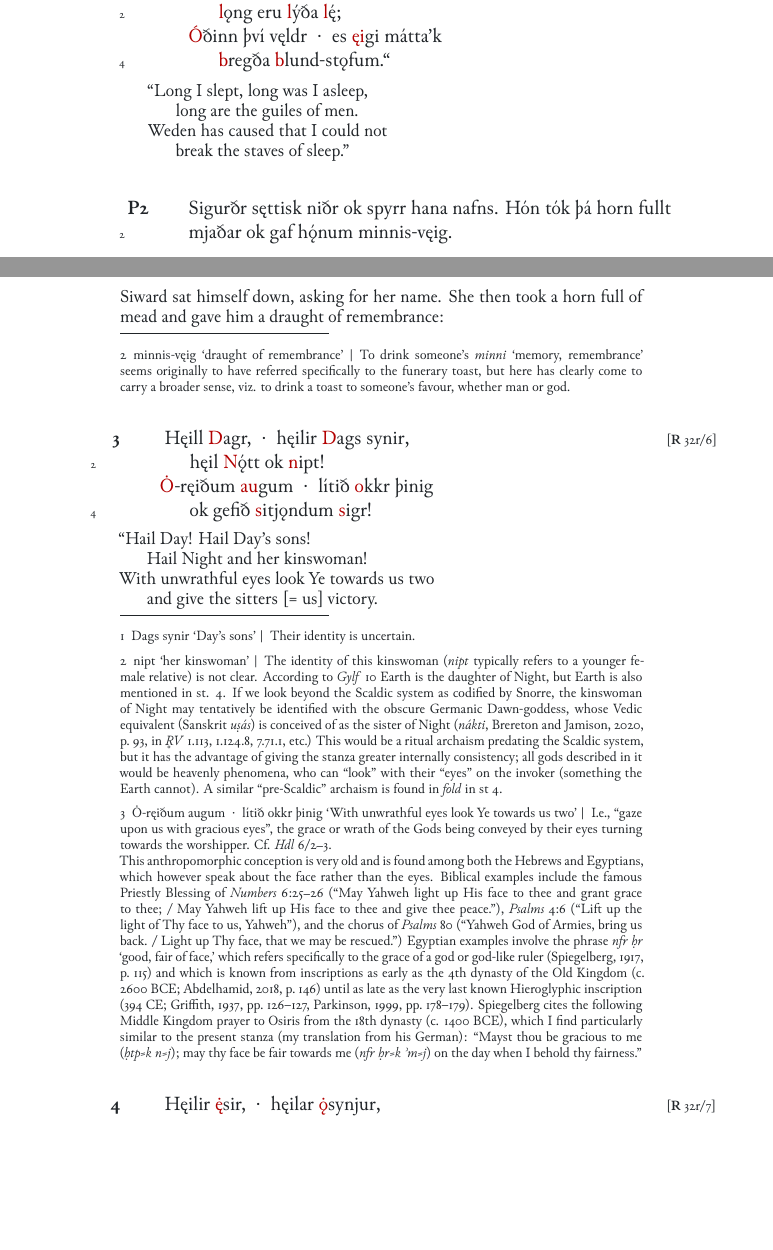
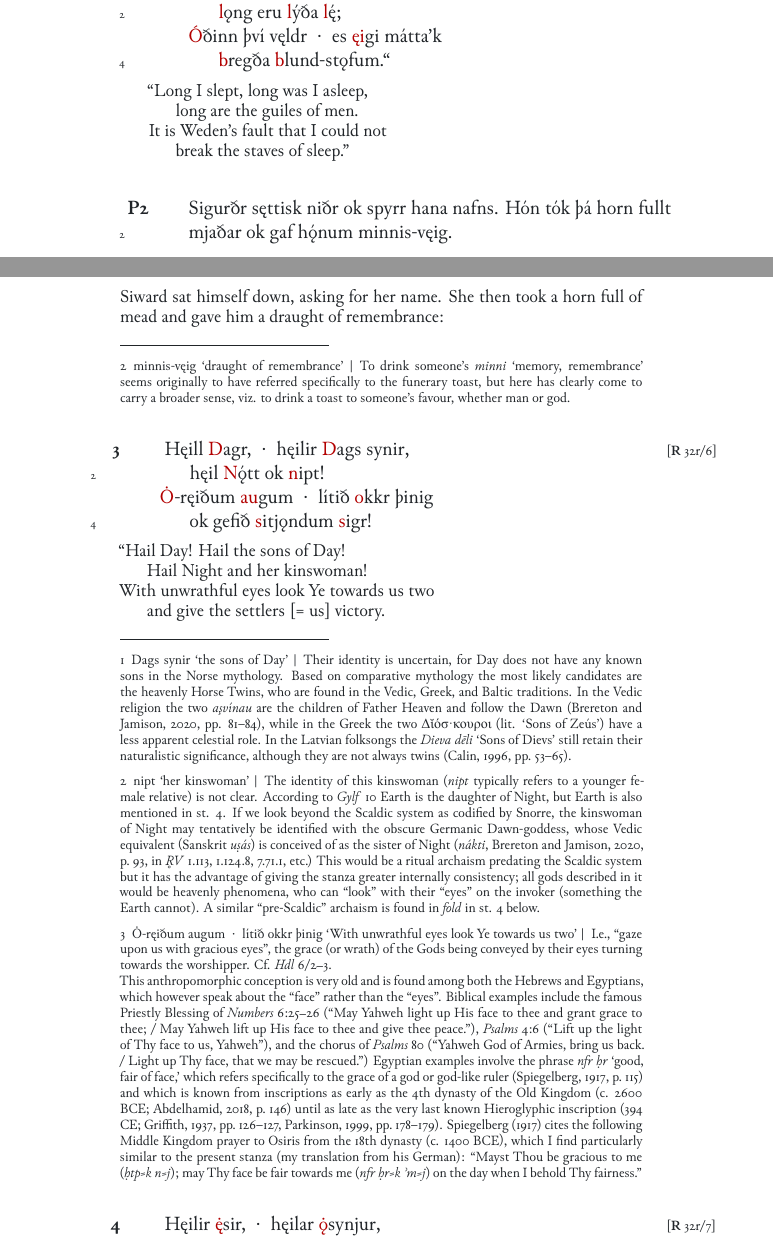
Before and after one commit to martensas/edda, a LaTeX thesis (main.tex, which reads books/Sighdrive.tex): two parts of pages 371 and 372 of 400, joined at a grey line, cut so that both start at the same text, the shorter picture padded with empty space. The pictures show the PDF file main.pdf that the author committed with the source.

Commit message:
note about the sons of Day

```diff
--- a/books/Sighdrive.tex
+++ b/books/Sighdrive.tex
@@ -83,7 +83,7 @@ the raven’s corpse-trees \ken{byrnie?} with Siward’s sword.”\evb\evg
 \bvb\speakernoteb{[Syedrive quoth:]}%
 “Long I slept, long was I asleep, \\
 \ind long are the guiles of men. \\
-Weden has caused that I could not \\
+It is Weden’s fault that I could not \\
 \ind break the staves of sleep.”\evb\evg
 
 
@@ -93,19 +93,19 @@ Weden has caused that I could not \\
 
 
 \bvg\bva\mssnote{\Regius~32r/6}
-Hęill \alst{D}agr, \hld\ hęilir \edtrans{\alst{D}ags synir}{Day’s sons}{\Bfootnote{Their identity is uncertain.}}, &
+Hęill \alst{D}agr, \hld\ hęilir \edtrans{\alst{D}ags synir}{the sons of Day}{\Bfootnote{Their identity is uncertain, for Day does not have any known sons in the Norse mythology.  Based on comparative mythology the most likely candidates are the heavenly Horse Twins, who are found in the Vedic, Greek, and Baltic traditions.  In the Vedic religion the two \emph{aşvínau} are the children of Father Heaven and follow the Dawn (\citeauthor{JamBrer2020}, \citeyear{JamBrer2020}, pp. 81–84), while in the Greek the two \textgreek{Δῐόσ·κουροι} (lit. ‘Sons of Zeús’) have a less apparent celestial role.  In the Latvian folksongs the \emph{Dieva dēli} ‘Sons of Dievs’ still retain their naturalistic significance, although they are not always twins \parencite[53--65]{Calin1996}.}}, &
 \ind hęil \alst{N}ǫ́tt ok \edtrans{\alst{n}ipt}{her kinswoman}{\Bfootnote{The identity of this kinswoman (\emph{nipt} typically refers to a younger female relative) is not clear.  According to \Gylfaginning\ 10 Earth is the daughter of Night, but Earth is also mentioned in st. 4.  If we look beyond the Scaldic system as codified by Snorre, the kinswoman of Night may tentatively be identified with the obscure Germanic Dawn-goddess, whose Vedic equivalent (Sanskrit \emph{uṣás}) is conceived of as the sister of Night (\emph{nákti}, \cite[93]{JamBrer2020}, in \Rigveda\ 1.113, 1.124.8, 7.71.1, etc.)  This would be a ritual archaism predating the Scaldic system but it has the advantage of giving the stanza greater internally consistency; all gods described in it would be heavenly phenomena, who can “look” with their “eyes” on the invoker (something the Earth cannot).  A similar “pre-Scaldic” archaism is found in \emph{fold} in st. 4 below.}}! &
-\edtrans{\alst{Ȯ}-ręiðum \alst{au}gum \hld\ lítið \alst{o}kkr þinig}{With unwrathful eyes look Ye towards us two}{\Bfootnote{I.e., “gaze upon us with gracious eyes”, the grace or wrath of the Gods being conveyed by their eyes turning towards the worshipper.  Cf. \Hyndluljod\ 6/2–3.
+\edtrans{\alst{Ȯ}-ręiðum \alst{au}gum \hld\ lítið \alst{o}kkr þinig}{With unwrathful eyes look Ye towards us two}{\Bfootnote{I.e., “gaze upon us with gracious eyes”, the grace (or wrath) of the Gods being conveyed by their eyes turning towards the worshipper.  Cf. \Hyndluljod\ 6/2–3.
 
-This anthropomorphic conception is very old and is found among both the Hebrews and Egyptians, which however speak about the face rather than the eyes.  Biblical examples include the famous Priestly Blessing of \emph{Numbers} 6:25–26 (“May Yahweh light up His face to thee and grant grace to thee; / May Yahweh lift up His face to thee and give thee peace.”), \emph{Psalms} 4:6 (“Lift up the light of Thy face to us, Yahweh”), and the chorus of \emph{Psalms} 80 (“Yahweh God of Armies, bring us back. / Light up Thy face, that we may be rescued.”)
+This anthropomorphic conception is very old and is found among both the Hebrews and Egyptians, which however speak about the “face” rather than the “eyes”.  Biblical examples include the famous Priestly Blessing of \emph{Numbers} 6:25–26 (“May Yahweh light up His face to thee and grant grace to thee; / May Yahweh lift up His face to thee and give thee peace.”), \emph{Psalms} 4:6 (“Lift up the light of Thy face to us, Yahweh”), and the chorus of \emph{Psalms} 80 (“Yahweh God of Armies, bring us back. / Light up Thy face, that we may be rescued.”)
 Egyptian examples involve the phrase \emph{nfr ḥr} ‘good, fair of face,’ which refers specifically to the grace of a god or god-like ruler \parencite[115]{Spiegelberg1917} and which is known from inscriptions as early as the 4th dynasty of the Old Kingdom (c. 2600 BCE; \cite[146]{Abdelhamid2018}) until as late as the very last known Hieroglyphic inscription (394 CE; \cite[126--127]{Griffith1937}, \cite[178--179]{Parkinson1999}).
-\citeauthor{Spiegelberg1917} cites the following Middle Kingdom prayer to Osiris from the 18th dynasty (c. 1400 BCE), which I find particularly similar to the present stanza (my translation from his German): “Mayst thou be gracious to me (\emph{ḥtp⸗k n⸗j}); may thy face be fair towards me (\emph{nfr ḥr⸗k ʾm⸗j}) on the day when I behold thy fairness.”}} &
+\textcite{Spiegelberg1917} cites the following Middle Kingdom prayer to Osiris from the 18th dynasty (c. 1400 BCE), which I find particularly similar to the present stanza (my translation from his German): “Mayst Thou be gracious to me (\emph{ḥtp⸗k n⸗j}); may Thy face be fair towards me (\emph{nfr ḥr⸗k ʾm⸗j}) on the day when I behold Thy fairness.”}} &
 \ind ok gefið \alst{s}itjǫndum \alst{s}igr!\eva
 
-\bvb “Hail \inx[P]{Day}! Hail Day’s sons! \\
+\bvb “Hail \inx[P]{Day}! Hail the sons of Day! \\
 \ind Hail Night and her kinswoman! \\
 With unwrathful eyes look Ye towards us two \\
-\ind and give the sitters \ken*{= us} victory.\evb\evg
+\ind and give the settlers \ken*{= us} victory.\evb\evg
 
 
 \bvg\bva\mssnote{\Regius~32r/7}
```
Also changed, not shown: main.pdf.
